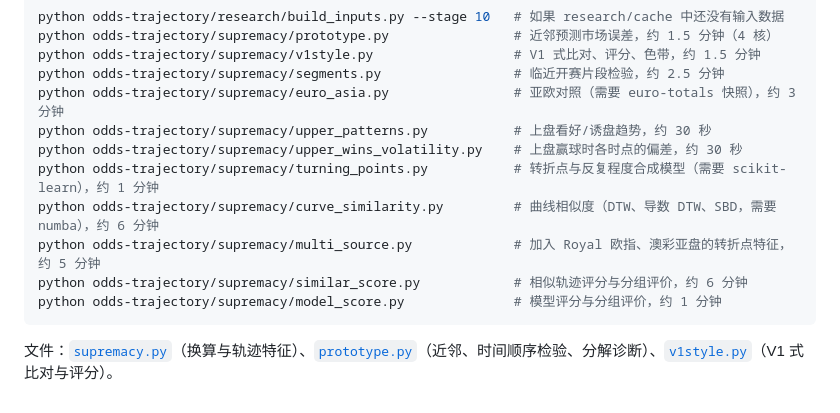
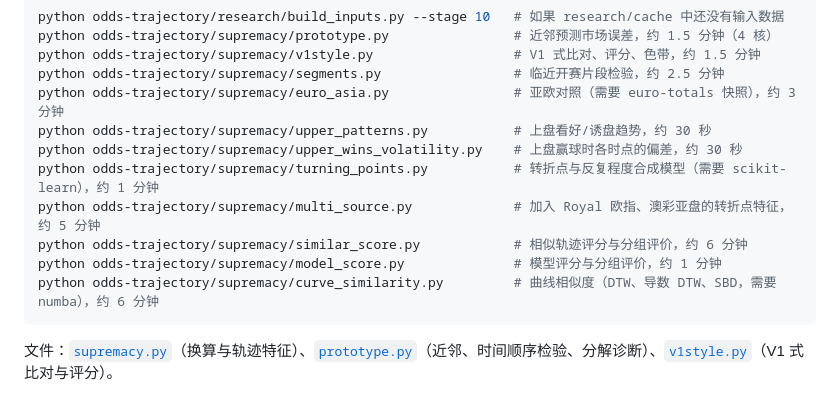
Before and after one commit to smmufan-boop/WorldCup, a Markdown page: odds-trajectory/supremacy/README.md, the part around the change. Drawn GitHub-style.

Commit message:
Fix run-order line in README
Co-Authored-By: Claude Opus 5.5 <noreply@anthropic.com>
Claude-Session: https://claude.ai/code/session_01EyPL8HZvJfGMRvEpnnomoY

````diff
--- a/odds-trajectory/supremacy/README.md
+++ b/odds-trajectory/supremacy/README.md
@@ -414,10 +414,10 @@ python odds-trajectory/supremacy/euro_asia.py                # 亚欧对照（
 python odds-trajectory/supremacy/upper_patterns.py           # 上盘看好/诱盘趋势，约 30 秒
 python odds-trajectory/supremacy/upper_wins_volatility.py    # 上盘赢球时各时点的偏差，约 30 秒
 python odds-trajectory/supremacy/turning_points.py           # 转折点与反复程度合成模型（需要 scikit-learn），约 1 分钟
-python odds-trajectory/supremacy/curve_similarity.py         # 曲线相似度（DTW、导数 DTW、SBD，需要 numba），约 6 分钟
 python odds-trajectory/supremacy/multi_source.py             # 加入 Royal 欧指、澳彩亚盘的转折点特征，约 5 分钟
 python odds-trajectory/supremacy/similar_score.py            # 相似轨迹评分与分组评价，约 6 分钟
 python odds-trajectory/supremacy/model_score.py              # 模型评分与分组评价，约 1 分钟
+python odds-trajectory/supremacy/curve_similarity.py         # 曲线相似度（DTW、导数 DTW、SBD，需要 numba），约 6 分钟
 ```
 
 文件：[`supremacy.py`](supremacy.py)（换算与轨迹特征）、[`prototype.py`](prototype.py)（近邻、时间顺序检验、分解诊断）、[`v1style.py`](v1style.py)（V1 式比对与评分）。
````
